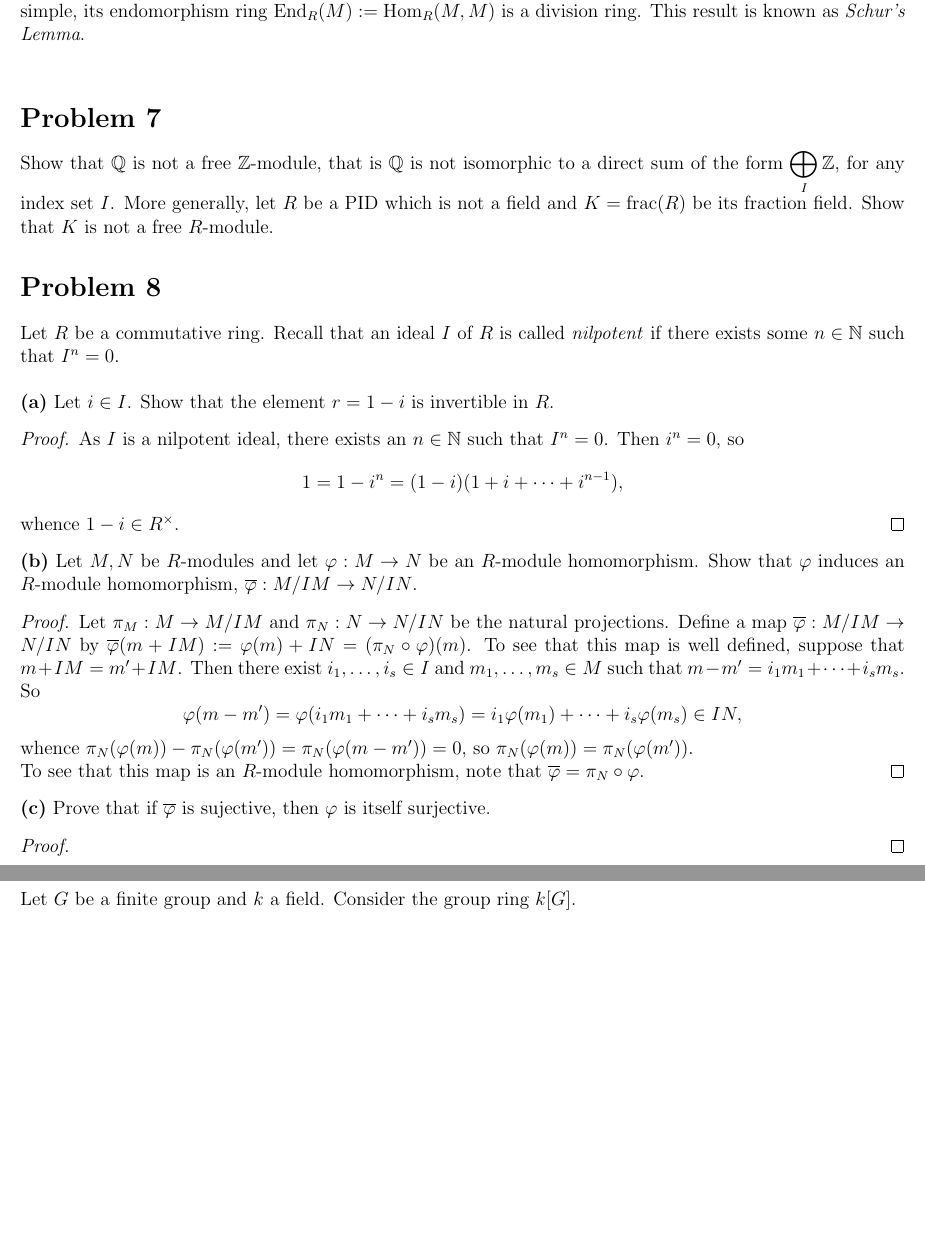
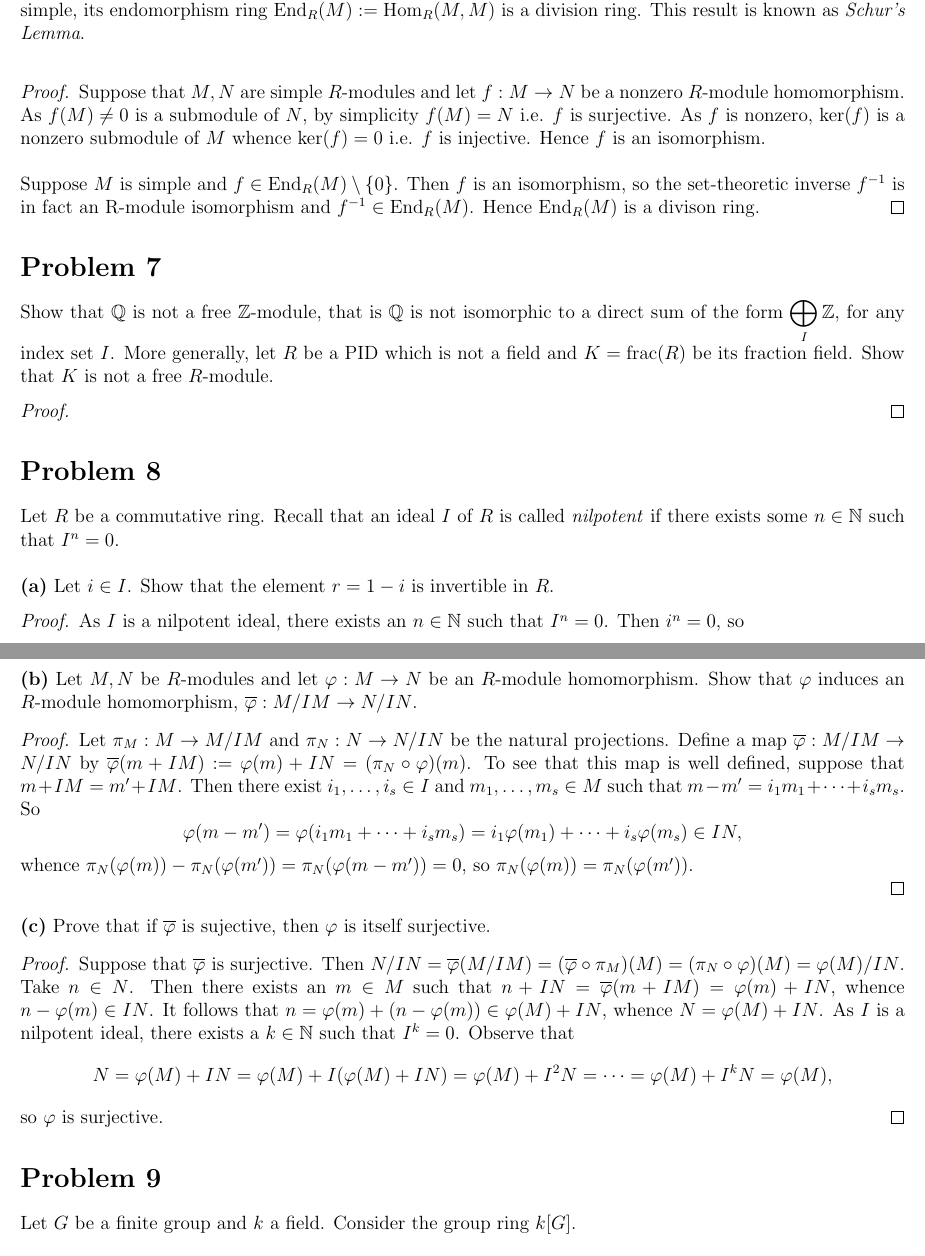
Before and after one commit to kyrem1/mathematicsSpring2022, a LaTeX problem sheet (7752 Algebra II/7752 hw1/7752_hw1.tex): two parts of pages 4 and 5 of 5, joined at a grey line, cut so that both start at the same text, the shorter picture padded with empty space. Compiled offline with pdfLaTeX.

Commit message:
Finshed problem 5 of 7752 hw1

```diff
--- a/7752 Algebra II/7752 hw1/7752_hw1.tex
+++ b/7752 Algebra II/7752 hw1/7752_hw1.tex
@@ -99,7 +99,6 @@
 \newcommand{\summ}{\sum\limits}
 \newcommand{\norm}[1]{\left \vert \left \vert #1 \right \vert \right \vert}
 \newcommand{\thicc}{\bigg}
-\newcommand{\overbar}[1]{\mkern 1.5mu\overline{\mkern-1.5mu#1\mkern-1.5mu}\mkern 1.5mu}
 \newcommand{\eps}{\varepsilon}
 
 
@@ -284,10 +296,22 @@
   \end{proof}
 
   \textbf{(c)} Show that any non-zero homomorphism of simple $R$-modules is an isomorphism. Deduce that if $M$ is simple, its endomorphism ring $\End_R(M):=\Hom_R(M,M)$ is a division ring. This result is known as \textit{Schur's Lemma}. \\
+
+  \begin{proof}
+    Suppose that $M,N$ are simple $R$-modules and let $f:M\to N$ be a nonzero $R$-module homomorphism.  As $f(M)\neq 0$ is a submodule of $N$, by simplicity $f(M) = N$ i.e. $f$ is surjective. As $f$ is nonzero, $\ker(f)$ is a nonzero submodule of $M$ whence $\ker(f) = 0$ i.e. $f$ is injective. Hence $f$ is an isomorphism. \\
+
+    Suppose $M$ is simple and $f\in \End_R(M)\setminus\{ 0\}$. Then $f$ is an isomorphism, so the set-theoretic inverse $f^{-1}$ is in fact an R-module isomorphism and $f^{-1}\in \End_R(M)$. Hence $\End_R(M)$ is a divison ring.
+  \end{proof}
+
+
 \end{homeworkProblem}
 
 \begin{homeworkProblem}
   Show that $\Q$ is not a free $\Z$-module, that is $\Q$ is not isomorphic to a direct sum of the form $\displaystyle\bigoplus_I \Z$, for any index set $I$. More generally, let $R$ be a PID which is not a field and $K=\fr(R)$ be its fraction field. Show that $K$ is not a free $R$-module.
+
+  \begin{proof}
+
+  \end{proof}
 \end{homeworkProblem}
 
 \begin{homeworkProblem}
@@ -312,13 +336,17 @@
     \]
     whence $\pi_N (\phi(m))-\pi_N (\phi(m'))=\pi_N (\phi(m-m')) = 0$, so $\pi_N (\phi(m))=\pi_N (\phi(m'))$.
 
-    To see that this map is an $R$-module homomorphism, note that $\overline{\phi} = \pi_N \circ\phi$.
+    % TODO Show this is an R-module homomorphism.
   \end{proof}
 
   \textbf{(c)} Prove that if $\overline{\phi}$ is sujective, then $\phi$ is itself surjective.
 
   \begin{proof}
-
+    Suppose that $\overline{\phi}$ is surjective. Then $N/IN=\overline{\phi}(M/IM) = (\overline{\phi}\circ\pi_M)(M) = (\pi_N \circ \phi)(M) = \phi(M)/IN$. Take $n\in N$. Then there exists an $m\in M$ such that $n+IN = \overline{\phi}(m+IM) = \phi(m) + IN$, whence $n-\phi(m)\in IN$. It follows that $n = \phi(m) + (n-\phi(m)) \in \phi(M) + IN$, whence $N=\phi(M) + IN$. As $I$ is a nilpotent ideal, there exists a $k\in \N$ such that $I^k = 0$. Observe that
+    \[
+      N = \phi(M) + IN = \phi(M) + I(\phi(M)+IN) = \phi(M) + I^2 N = \cdots = \phi(M) + I^k N =\phi(M),
+    \]
+    so $\phi$ is surjective.
   \end{proof}
 \end{homeworkProblem}
 
```
Also changed, not shown: 7310 Real Analysis/7310 hw0/7310_hw0.pdf, 7752 Algebra II/7752 hw1/7752_hw1.pdf, 7752 Algebra II/7752 hw1/7752_hw1.tex (13 more changed lines), 1 other file.
